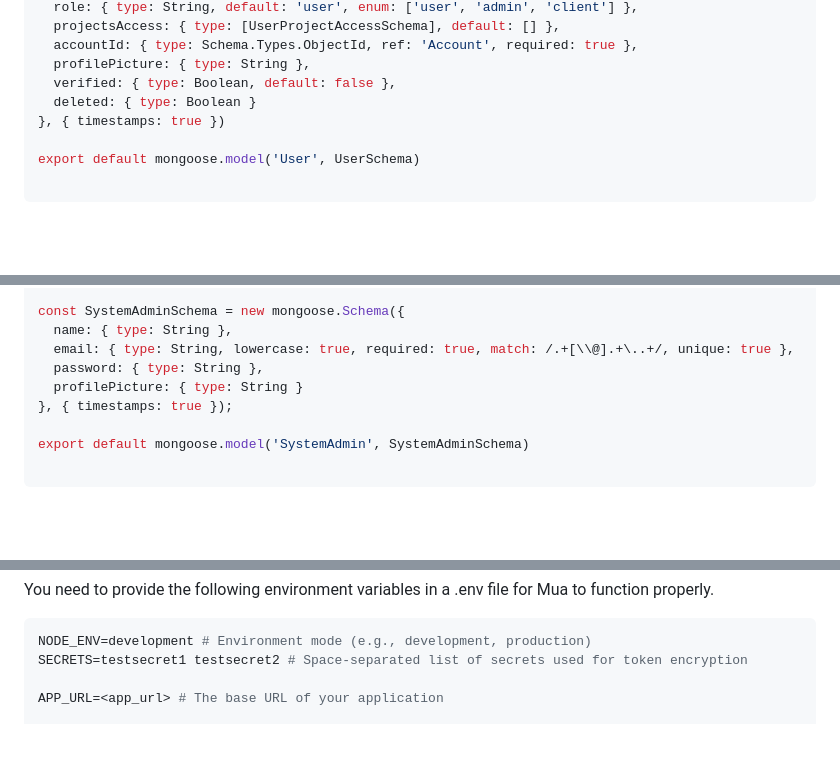
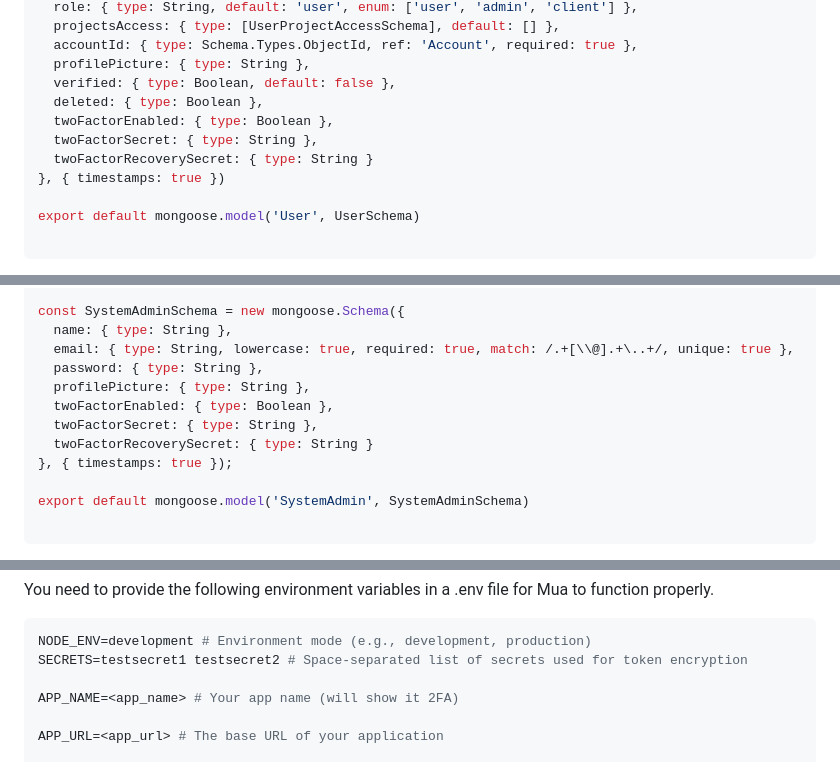
Before and after one commit to gyulanemeth/mua-backend, a Markdown page: README.md, 3 parts joined by grey strips. GitHub-like rendering; blank space fills up the shorter version.

````diff
--- a/README.md
+++ b/README.md
@@ -64,7 +64,10 @@ const UserSchema = new mongoose.Schema({
   accountId: { type: Schema.Types.ObjectId, ref: 'Account', required: true },
   profilePicture: { type: String },
   verified: { type: Boolean, default: false },
-  deleted: { type: Boolean }
+  deleted: { type: Boolean },
+  twoFactorEnabled: { type: Boolean },
+  twoFactorSecret: { type: String },
+  twoFactorRecoverySecret: { type: String }
 }, { timestamps: true })
 
 export default mongoose.model('User', UserSchema)
@@ -91,7 +94,10 @@ const SystemAdminSchema = new mongoose.Schema({
   name: { type: String },
   email: { type: String, lowercase: true, required: true, match: /.+[\\@].+\..+/, unique: true },
   password: { type: String },
-  profilePicture: { type: String }
+  profilePicture: { type: String },
+  twoFactorEnabled: { type: Boolean },
+  twoFactorSecret: { type: String },
+  twoFactorRecoverySecret: { type: String }
 }, { timestamps: true });
 
 export default mongoose.model('SystemAdmin', SystemAdminSchema)
@@ -125,6 +131,8 @@ You need to provide the following environment variables in a .env file for Mua t
 ```bash
 NODE_ENV=development # Environment mode (e.g., development, production)
 SECRETS=testsecret1 testsecret2 # Space-separated list of secrets used for token encryption
+
+APP_NAME=<app_name> # Your app name (will show it 2FA)
 
 APP_URL=<app_url> # The base URL of your application
 
````
